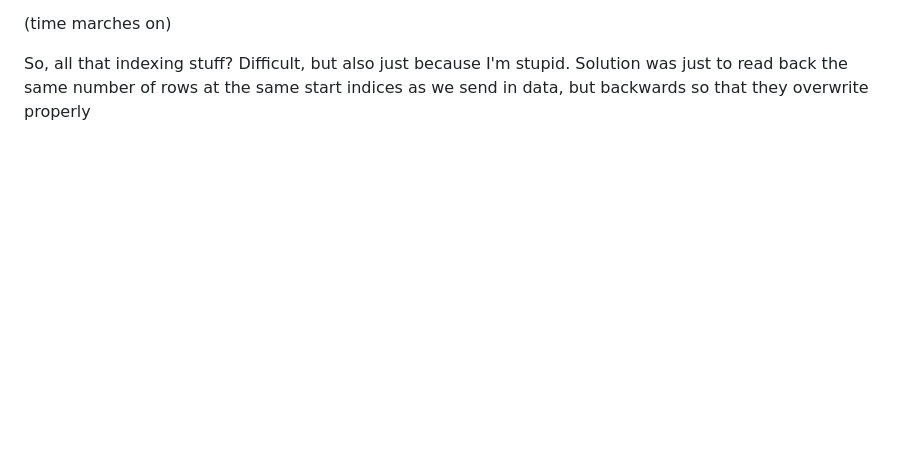
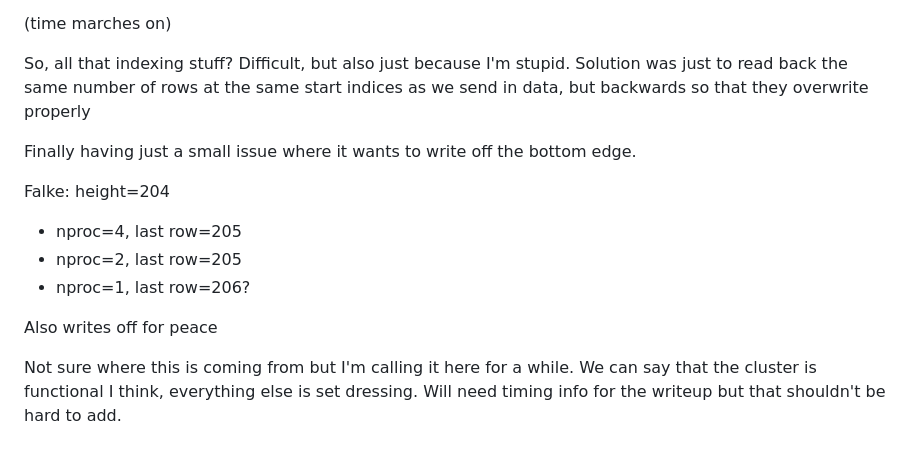
Before and after one commit to willowec/pico_cluster, a Markdown page: docs/Journal.md, the part around the change. Drawn GitHub-style; blank space fills up the shorter version.

```diff
--- a/docs/Journal.md
+++ b/docs/Journal.md
@@ -110,3 +110,14 @@ Well, are they perfect? Shouldn't I see everything except the first entry shifte
 (time marches on)
 
 So, all that indexing stuff? Difficult, but also just because I'm stupid. Solution was just to read back the same number of rows at the same start indices as we send in data, but backwards so that they overwrite properly
+
+Finally having just a small issue where it wants to write off the bottom edge.
+
+Falke: height=204
+ - nproc=4, last row=205
+ - nproc=2, last row=205
+ - nproc=1, last row=206?
+
+Also writes off for peace
+
+Not sure where this is coming from but I'm calling it here for a while. We can say that the cluster is functional I think, everything else is set dressing. Will need timing info for the writeup but that shouldn't be hard to add.
```
Also changed, not shown: docs/falke.png (added), docs/peace.jpg (added), docs/woke_mob.png (added), 3 other files.
